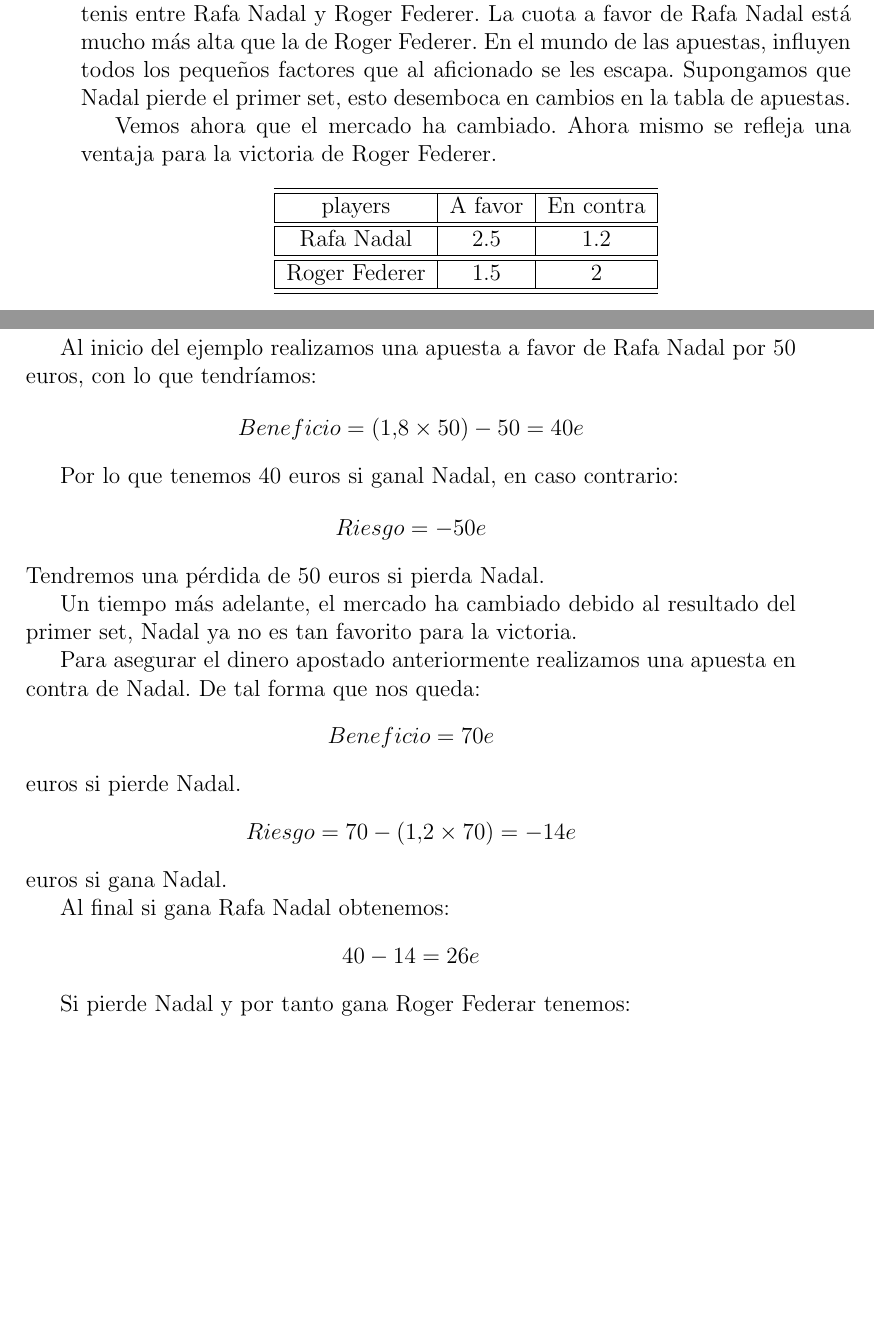
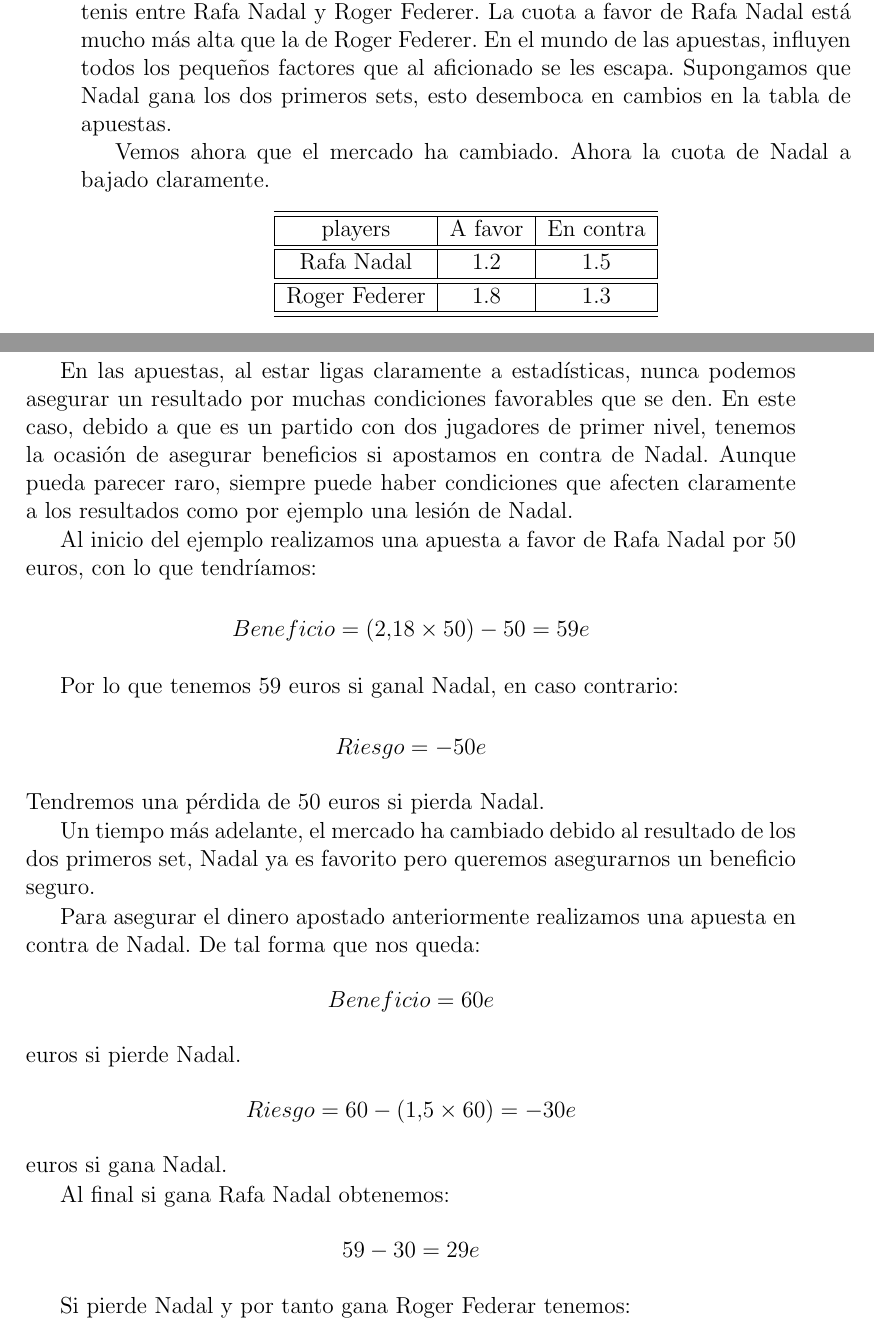
Before and after one commit to pamerca/bf_app, a LaTeX book (TFCv0.tex): two parts of pages 11 and 12 of 45 before the commit and two parts of pages 11 and 12 of 49 after it, joined at a grey line, cut so that both start at the same text, the shorter picture padded with empty space. Compiled offline with pdfLaTeX; the source files are stored in an older character set and shown here as Unicode.

Commit message:
Nuevo ejemplo de trading, nueva imagen de cambio de lenguajes y formato bilbiografia añadido a falta de completarla.

```diff
--- a/TFCv0.tex
+++ b/TFCv0.tex
@@ -236,11 +234,9 @@
 
 En la tabla
 % \fxnote{En Latex jamás escribes un número, todo son referencias: \ref{fig:Inicio}},
-podemos ver las cuotas a favor y en contra de un partido de tenis entre Rafa Nadal y Roger Federer. La cuota a favor de Rafa Nadal está mucho más alta que la de Roger Federer.  En el mundo de las apuestas, influyen todos los pequeños factores que al aficionado se les escapa. Supongamos que Nadal pierde el primer set, esto desemboca en cambios en la tabla de apuestas. %\fxnote{Es inconsistente, si Nadal pierde el primer set se pagaría más alto que al principio del partido.}
+podemos ver las cuotas a favor y en contra de un partido de tenis entre Rafa Nadal y Roger Federer. La cuota a favor de Rafa Nadal está mucho más alta que la de Roger Federer.  En el mundo de las apuestas, influyen todos los pequeños factores que al aficionado se les escapa. Supongamos que Nadal gana los dos primeros sets, esto desemboca en cambios en la tabla de apuestas.
 
-  Vemos ahora que el mercado ha cambiado. Ahora mismo se refleja una
-  %\fxnote{¿clara?}
-  ventaja para la victoria de Roger Federer.
+  Vemos ahora que el mercado ha cambiado. Ahora la cuota de Nadal a bajado claramente.
 
  \begin{center}
     \begin{tabular}{| c | c | c |}
@@ -249,10 +245,10 @@
       players & A favor & En contra\\
       \hline
       \hline
-      Rafa Nadal & 2.5 & 1.2\\
+      Rafa Nadal & 1.2 & 1.5\\
       \hline
       \hline
-      Roger Federer & 1.5 & 2\\
+      Roger Federer & 1.8 & 1.3\\
       \hline
       \hline
     \end{tabular}
@@ -265,36 +261,37 @@
    %  \caption{Situacion cambiante}
    %\label{fig:Inicio}
 %\end{figure}
+En las apuestas, al estar ligas claramente a estadísticas, nunca podemos asegurar un resultado por muchas condiciones favorables que se den. En este caso, debido a que es un partido con dos jugadores de primer nivel, tenemos la ocasión de asegurar beneficios si apostamos en contra de Nadal. Aunque pueda parecer raro, siempre puede haber condiciones que afecten claramente a los resultados como por ejemplo una lesión de Nadal.
 
 Al inicio del ejemplo realizamos una apuesta a favor de Rafa Nadal por 50 euros, con lo que tendríamos:
 
 %\fxnote{¿Por qué apostar a favor de Nada? ¿Sabemos algo que nadie sabe? ¿Intuímos algo? ¿Tenemos datos estadísticos?}
 
 \begin{displaymath}
-  Beneficio = (1.8 \times 50) - 50 =  40 \euro
+  Beneficio = (2.18 \times 50) - 50 =  59 \euro
 \end{displaymath}
 
-Por lo que tenemos 40 euros si ganal Nadal, en caso contrario:
+Por lo que tenemos 59 euros si ganal Nadal, en caso contrario:
 
  \begin{displaymath}
   Riesgo = - 50 \euro
 \end{displaymath}
 Tendremos una pérdida de 50 euros si pierda Nadal.
 
-Un tiempo más adelante, el mercado ha cambiado debido al resultado del primer set, Nadal ya no es tan favorito para la victoria.
+Un tiempo más adelante, el mercado ha cambiado debido al resultado de los dos primeros set, Nadal ya es favorito pero queremos asegurarnos un beneficio seguro.
 
 Para asegurar el dinero apostado anteriormente realizamos una apuesta en contra de Nadal. De tal forma que nos queda:
   \begin{displaymath}
-  Beneficio = 70 \euro
+  Beneficio = 60 \euro
   \end{displaymath} euros si pierde Nadal.
    \begin{displaymath}
-  Riesgo = 70 - (1.2 \times 70) = -14 \euro
+  Riesgo = 60 - (1.5 \times 60) = -30 \euro
   \end{displaymath} euros si gana Nadal.
 
 
 Al final si gana Rafa Nadal obtenemos:
    \begin{displaymath}
-   40 - 14 = 26 \euro
+   59 - 30 = 29 \euro
    \end{displaymath}
 
 Si pierde Nadal y por tanto gana Roger Federar tenemos:
```
Also changed, not shown: images/lenguajes.jpg (added), TFCv0.tex (20 more changed lines).
